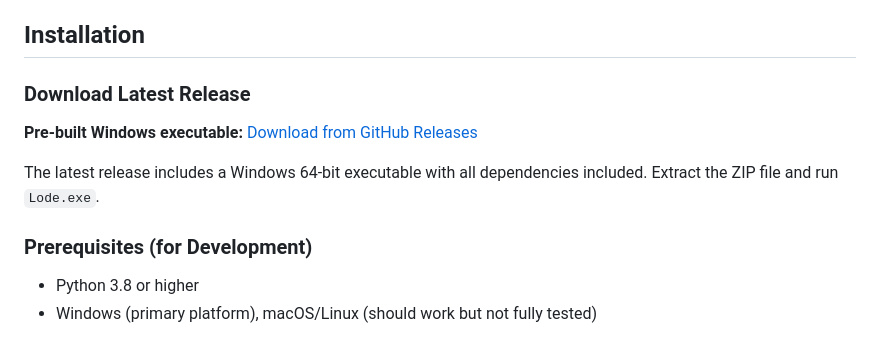
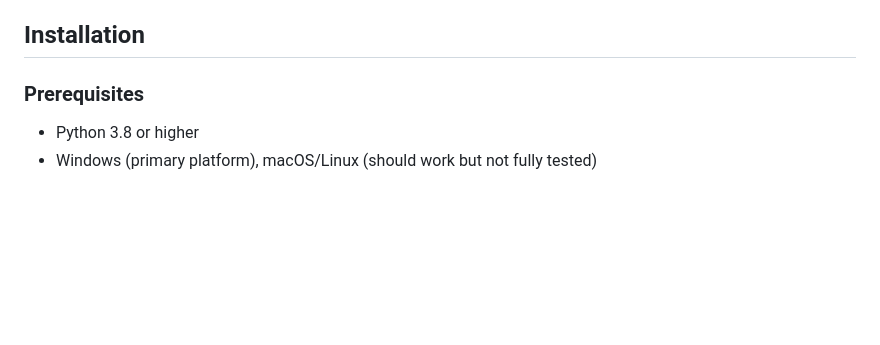
Before and after one commit to fox4snce/lode, a Markdown page: README.md, the part around the change. GitHub-like rendering; blank space fills up the shorter version.

Commit message:
Remove releases link from README (it's documented in RELEASE_PROCESS.md)

```diff
--- a/README.md
+++ b/README.md
@@ -15,13 +15,7 @@ A local-first desktop application for organizing, searching, and analyzing your
 
 ## Installation
 
-### Download Latest Release
-
-**Pre-built Windows executable:** [Download from GitHub Releases](https://github.com/fox4snce/lode/releases/latest)
-
-The latest release includes a Windows 64-bit executable with all dependencies included. Extract the ZIP file and run `Lode.exe`.
-
-### Prerequisites (for Development)
+### Prerequisites
 
 - Python 3.8 or higher
 - Windows (primary platform), macOS/Linux (should work but not fully tested)
```
